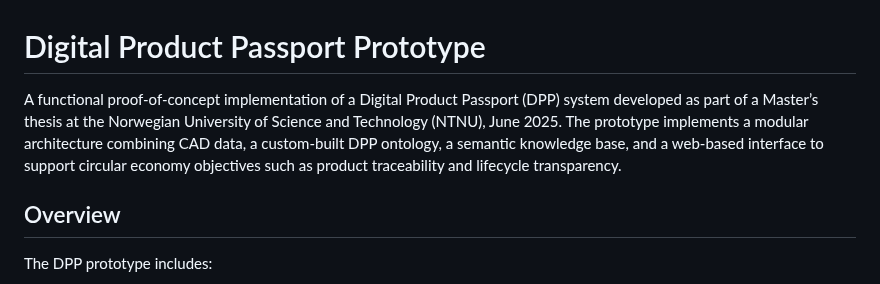
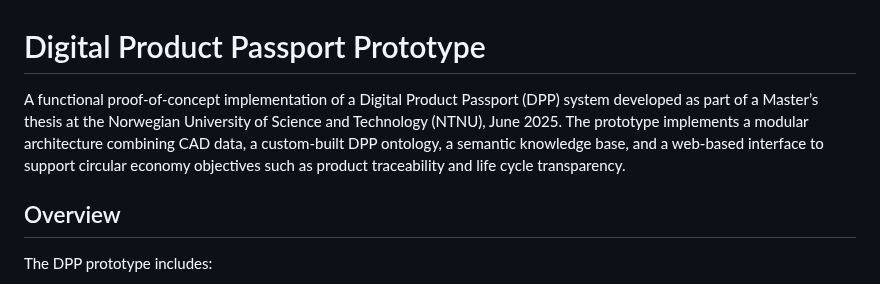
Before and after one commit to johgle/master-dpp, a Markdown page: README.md, the part around the change. Rendered like a GitHub page.

```diff
--- a/README.md
+++ b/README.md
@@ -1,6 +1,6 @@
 # Digital Product Passport Prototype
 
-A functional proof-of-concept implementation of a Digital Product Passport (DPP) system developed as part of a Master’s thesis at the Norwegian University of Science and Technology (NTNU), June 2025. The prototype implements a modular architecture combining CAD data, a custom-built DPP ontology, a semantic knowledge base, and a web-based interface to support circular economy objectives such as product traceability and lifecycle transparency.
+A functional proof-of-concept implementation of a Digital Product Passport (DPP) system developed as part of a Master’s thesis at the Norwegian University of Science and Technology (NTNU), June 2025. The prototype implements a modular architecture combining CAD data, a custom-built DPP ontology, a semantic knowledge base, and a web-based interface to support circular economy objectives such as product traceability and life cycle transparency.
 
 ## Overview
 
```
